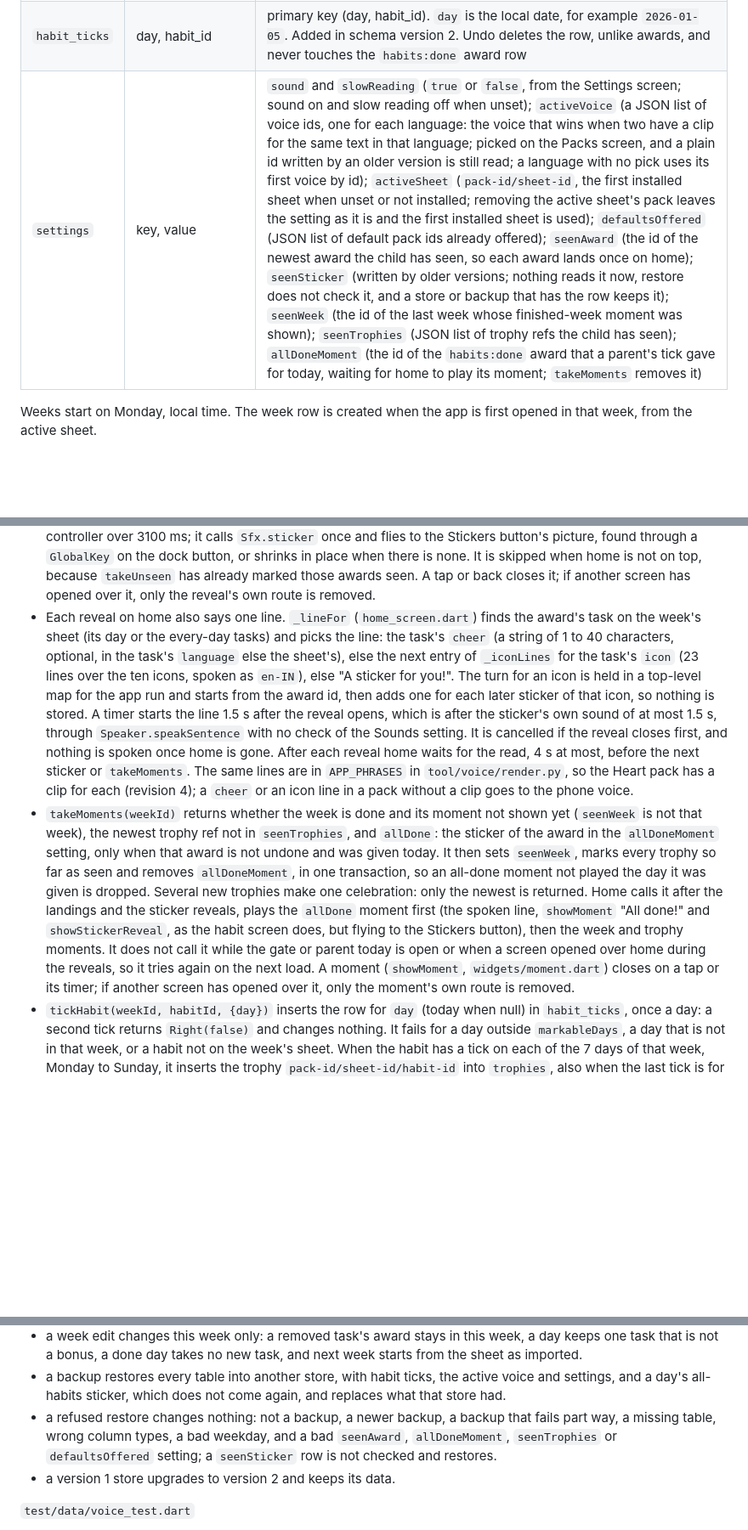
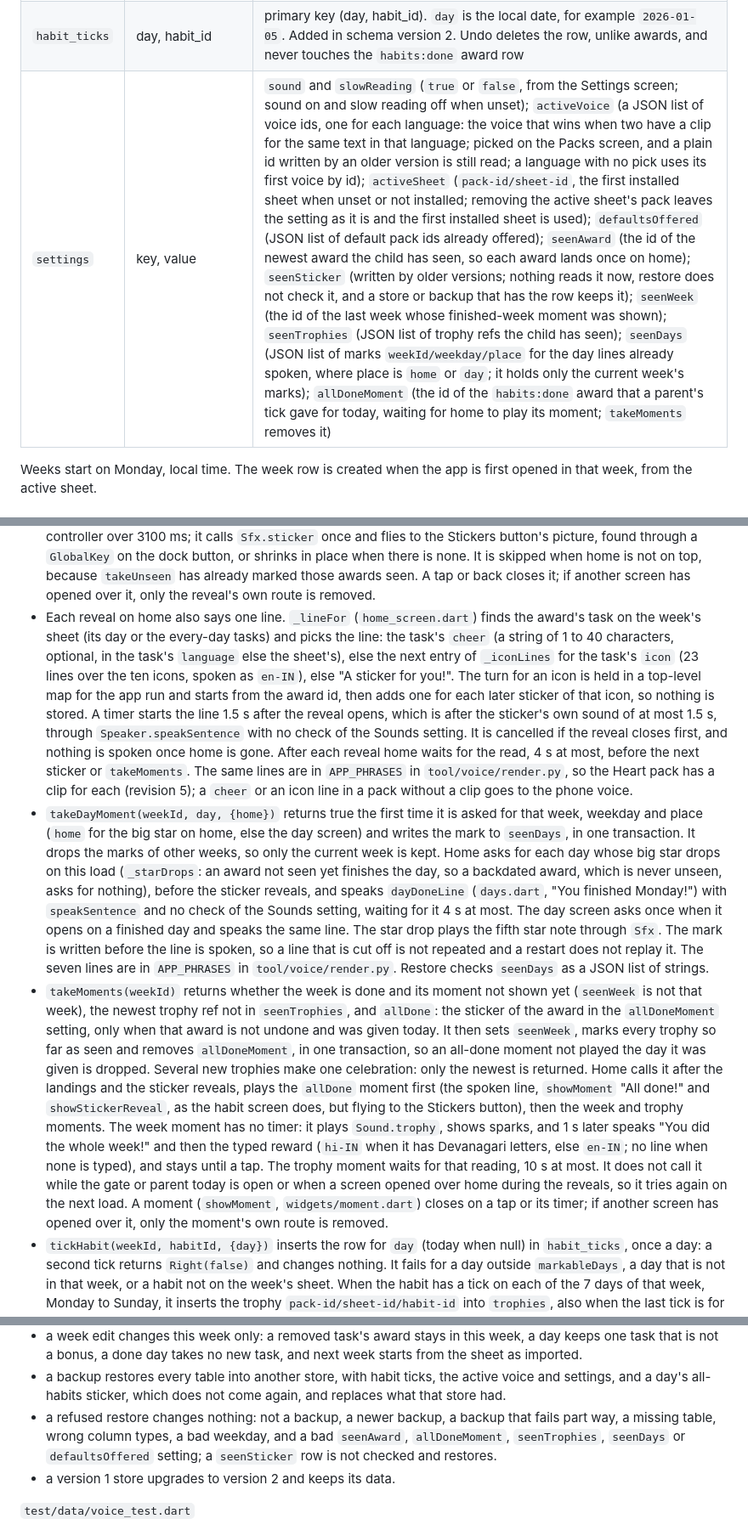
Before and after one commit to jinxk/starbook, a Markdown page: docs/architecture.md, 3 parts joined by grey strips. Shown at 85% size. Rendered like a GitHub page; blank space fills up the shorter version.

Commit message:
docs: day lines and the week moment

```diff
--- a/docs/architecture.md
+++ b/docs/architecture.md
@@ -79,7 +79,7 @@ A voice file gets the same checks as a bundled voice pack. A clip's `words`, whe
 | `finished` | kind (`wordbook` or `story`), ref (`pack-id/item-id`), finished_at | one row per visit that reaches the last card or page, so the same book can have many rows |
 | `voices` | id, revision, title, language, manifest_json, folder, installed_at | voice packs; clips are unzipped into the app's files folder under `voices/<id>/`, the manifest is kept here and indexed in memory by normalised text |
 | `habit_ticks` | day, habit_id | primary key (day, habit_id). `day` is the local date, for example `2026-01-05`. Added in schema version 2. Undo deletes the row, unlike awards, and never touches the `habits:done` award row |
-| `settings` | key, value | `sound` and `slowReading` (`true` or `false`, from the Settings screen; sound on and slow reading off when unset); `activeVoice` (a JSON list of voice ids, one for each language: the voice that wins when two have a clip for the same text in that language; picked on the Packs screen, and a plain id written by an older version is still read; a language with no pick uses its first voice by id); `activeSheet` (`pack-id/sheet-id`, the first installed sheet when unset or not installed; removing the active sheet's pack leaves the setting as it is and the first installed sheet is used); `defaultsOffered` (JSON list of default pack ids already offered); `seenAward` (the id of the newest award the child has seen, so each award lands once on home); `seenSticker` (written by older versions; nothing reads it now, restore does not check it, and a store or backup that has the row keeps it); `seenWeek` (the id of the last week whose finished-week moment was shown); `seenTrophies` (JSON list of trophy refs the child has seen); `allDoneMoment` (the id of the `habits:done` award that a parent's tick gave for today, waiting for home to play its moment; `takeMoments` removes it) |
+| `settings` | key, value | `sound` and `slowReading` (`true` or `false`, from the Settings screen; sound on and slow reading off when unset); `activeVoice` (a JSON list of voice ids, one for each language: the voice that wins when two have a clip for the same text in that language; picked on the Packs screen, and a plain id written by an older version is still read; a language with no pick uses its first voice by id); `activeSheet` (`pack-id/sheet-id`, the first installed sheet when unset or not installed; removing the active sheet's pack leaves the setting as it is and the first installed sheet is used); `defaultsOffered` (JSON list of default pack ids already offered); `seenAward` (the id of the newest award the child has seen, so each award lands once on home); `seenSticker` (written by older versions; nothing reads it now, restore does not check it, and a store or backup that has the row keeps it); `seenWeek` (the id of the last week whose finished-week moment was shown); `seenTrophies` (JSON list of trophy refs the child has seen); `seenDays` (JSON list of marks `weekId/weekday/place` for the day lines already spoken, where place is `home` or `day`; it holds only the current week's marks); `allDoneMoment` (the id of the `habits:done` award that a parent's tick gave for today, waiting for home to play its moment; `takeMoments` removes it) |
 
 Weeks start on Monday, local time. The week row is created when the app is first opened in that week, from the active sheet.
 
@@ -107,8 +107,9 @@ Weeks start on Monday, local time. The week row is created when the app is first
 - `takeUnseen(weekId)` returns the ids of this week's awards that are not undone, are not `habits:done` rows and are newer than `seenAward`, then sets `seenAward` to the newest award id in the table, all in one transaction. It also leaves out an award given after its own day (its `given_at` date is later than the date of its week and weekday), so a backdated award never lands, drops the big day star or reveals; it is in the week at once. An award given on its own day lands as before. Home reads it once per load, so an award lands once, an undone award never lands, and a restart does not replay anything. The week provider reads the child row before it calls `takeUnseen`, so nothing that can fail runs after awards are marked seen.
 - `album()` returns the sticker of every award that is not undone, newest first, repeats included.
 - Home shows the stickers in `takeUnseen`'s result with `showStickerReveal` (`widgets/sticker_reveal.dart`), one after another by award id, after the landings and before `takeMoments`. The reveal is a dialog route with one controller over 3100 ms; it calls `Sfx.sticker` once and flies to the Stickers button's picture, found through a `GlobalKey` on the dock button, or shrinks in place when there is none. It is skipped when home is not on top, because `takeUnseen` has already marked those awards seen. A tap or back closes it; if another screen has opened over it, only the reveal's own route is removed.
-- Each reveal on home also says one line. `_lineFor` (`home_screen.dart`) finds the award's task on the week's sheet (its day or the every-day tasks) and picks the line: the task's `cheer` (a string of 1 to 40 characters, optional, in the task's `language` else the sheet's), else the next entry of `_iconLines` for the task's `icon` (23 lines over the ten icons, spoken as `en-IN`), else "A sticker for you!". The turn for an icon is held in a top-level map for the app run and starts from the award id, then adds one for each later sticker of that icon, so nothing is stored. A timer starts the line 1.5 s after the reveal opens, which is after the sticker's own sound of at most 1.5 s, through `Speaker.speakSentence` with no check of the Sounds setting. It is cancelled if the reveal closes first, and nothing is spoken once home is gone. After each reveal home waits for the read, 4 s at most, before the next sticker or `takeMoments`. The same lines are in `APP_PHRASES` in `tool/voice/render.py`, so the Heart pack has a clip for each (revision 4); a `cheer` or an icon line in a pack without a clip goes to the phone voice.
-- `takeMoments(weekId)` returns whether the week is done and its moment not shown yet (`seenWeek` is not that week), the newest trophy ref not in `seenTrophies`, and `allDone`: the sticker of the award in the `allDoneMoment` setting, only when that award is not undone and was given today. It then sets `seenWeek`, marks every trophy so far as seen and removes `allDoneMoment`, in one transaction, so an all-done moment not played the day it was given is dropped. Several new trophies make one celebration: only the newest is returned. Home calls it after the landings and the sticker reveals, plays the `allDone` moment first (the spoken line, `showMoment` "All done!" and `showStickerReveal`, as the habit screen does, but flying to the Stickers button), then the week and trophy moments. It does not call it while the gate or parent today is open or when a screen opened over home during the reveals, so it tries again on the next load. A moment (`showMoment`, `widgets/moment.dart`) closes on a tap or its timer; if another screen has opened over it, only the moment's own route is removed.
+- Each reveal on home also says one line. `_lineFor` (`home_screen.dart`) finds the award's task on the week's sheet (its day or the every-day tasks) and picks the line: the task's `cheer` (a string of 1 to 40 characters, optional, in the task's `language` else the sheet's), else the next entry of `_iconLines` for the task's `icon` (23 lines over the ten icons, spoken as `en-IN`), else "A sticker for you!". The turn for an icon is held in a top-level map for the app run and starts from the award id, then adds one for each later sticker of that icon, so nothing is stored. A timer starts the line 1.5 s after the reveal opens, which is after the sticker's own sound of at most 1.5 s, through `Speaker.speakSentence` with no check of the Sounds setting. It is cancelled if the reveal closes first, and nothing is spoken once home is gone. After each reveal home waits for the read, 4 s at most, before the next sticker or `takeMoments`. The same lines are in `APP_PHRASES` in `tool/voice/render.py`, so the Heart pack has a clip for each (revision 5); a `cheer` or an icon line in a pack without a clip goes to the phone voice.
+- `takeDayMoment(weekId, day, {home})` returns true the first time it is asked for that week, weekday and place (`home` for the big star on home, else the day screen) and writes the mark to `seenDays`, in one transaction. It drops the marks of other weeks, so only the current week is kept. Home asks for each day whose big star drops on this load (`_starDrops`: an award not seen yet finishes the day, so a backdated award, which is never unseen, asks for nothing), before the sticker reveals, and speaks `dayDoneLine` (`days.dart`, "You finished Monday!") with `speakSentence` and no check of the Sounds setting, waiting for it 4 s at most. The day screen asks once when it opens on a finished day and speaks the same line. The star drop plays the fifth star note through `Sfx`. The mark is written before the line is spoken, so a line that is cut off is not repeated and a restart does not replay it. The seven lines are in `APP_PHRASES` in `tool/voice/render.py`. Restore checks `seenDays` as a JSON list of strings.
+- `takeMoments(weekId)` returns whether the week is done and its moment not shown yet (`seenWeek` is not that week), the newest trophy ref not in `seenTrophies`, and `allDone`: the sticker of the award in the `allDoneMoment` setting, only when that award is not undone and was given today. It then sets `seenWeek`, marks every trophy so far as seen and removes `allDoneMoment`, in one transaction, so an all-done moment not played the day it was given is dropped. Several new trophies make one celebration: only the newest is returned. Home calls it after the landings and the sticker reveals, plays the `allDone` moment first (the spoken line, `showMoment` "All done!" and `showStickerReveal`, as the habit screen does, but flying to the Stickers button), then the week and trophy moments. The week moment has no timer: it plays `Sound.trophy`, shows sparks, and 1 s later speaks "You did the whole week!" and then the typed reward (`hi-IN` when it has Devanagari letters, else `en-IN`; no line when none is typed), and stays until a tap. The trophy moment waits for that reading, 10 s at most. It does not call it while the gate or parent today is open or when a screen opened over home during the reveals, so it tries again on the next load. A moment (`showMoment`, `widgets/moment.dart`) closes on a tap or its timer; if another screen has opened over it, only the moment's own route is removed.
 - `tickHabit(weekId, habitId, {day})` inserts the row for `day` (today when null) in `habit_ticks`, once a day: a second tick returns `Right(false)` and changes nothing. It fails for a day outside `markableDays`, a day that is not in that week, or a habit not on the week's sheet. When the habit has a tick on each of the 7 days of that week, Monday to Sunday, it inserts the trophy `pack-id/sheet-id/habit-id` into `trophies`, also when the last tick is for a day of last week. That row is never removed, even when `undoHabit(habitId, {day})` deletes a tick later. `ticksOn(day)` returns the habits ticked on a date.
 - `takeHabitSticker(weekId, {day, byParent})` returns one new book sticker, or null. It gives one when `day` (today when null) is in `markableDays` and in that week, every habit of the week's sheet has a tick on that day and that week and weekday have no `habits:done` award, live or undone. The sticker is the surprise pick (`nextSticker` over the default set and the live album, as for an award with no list). The record is one `awards` row with the day's weekday, task id and award ref `habits:done` and 0 stars, and milestones are checked after it, in the same transaction. When `byParent` is true and `day` is today, the new row's id is also written to the `allDoneMoment` setting. The habit screen and parent today call it only after a tick that saved, so a day finished before the update never fires, and an untick and a new tick that day gives nothing more. Because the row is never deleted, undoing a tick does not take the sticker back. The row is in every backup.
 - Habit ticks reach no counter and no milestone. The `habits:done` row does count: it is in the album, in the sticker counter and towards full pages, and it adds no stars. `takeUnseen` leaves it out so the landings and reveals on home never include it. The habit screen shows it instead: after the last tick it waits for the habit's reading to end (at least 700 ms, at most 4 s) with Back off, speaks "All done! A new sticker for you!" (en-IN, even with Sounds off), shows the `showMoment` "All done!" with the party popper for 2.5 s, then `showStickerReveal`, which has no Stickers button to fly to and so shrinks in place. After a parent's tick on today, parent today shows the toast "All habits done for today. A new sticker is in the book." and plays nothing; home plays the same moment once through `takeMoments`. A parent's tick for a past day gives its sticker and no moment.
@@ -190,7 +191,7 @@ Few, and each one pins a rule, a boundary, a bug that once happened or a flow ac
 - a parent tick that finishes today's habits gives home its All done! moment once, not again after a restart; a child's own all-done gives none, and one left from an earlier day does not play.
 - a week edit changes this week only: a removed task's award stays in this week, a day keeps one task that is not a bonus, a done day takes no new task, and next week starts from the sheet as imported.
 - a backup restores every table into another store, with habit ticks, the active voice and settings, and a day's all-habits sticker, which does not come again, and replaces what that store had.
-- a refused restore changes nothing: not a backup, a newer backup, a backup that fails part way, a missing table, wrong column types, a bad weekday, and a bad `seenAward`, `allDoneMoment`, `seenTrophies` or `defaultsOffered` setting; a `seenSticker` row is not checked and restores.
+- a refused restore changes nothing: not a backup, a newer backup, a backup that fails part way, a missing table, wrong column types, a bad weekday, and a bad `seenAward`, `allDoneMoment`, `seenTrophies`, `seenDays` or `defaultsOffered` setting; a `seenSticker` row is not checked and restores.
 - a version 1 store upgrades to version 2 and keeps its data.
 
 `test/data/voice_test.dart`
```
Also changed, not shown: docs/design.md (+12 -9 lines), docs/voice-packs.md (+1 -1 lines).
